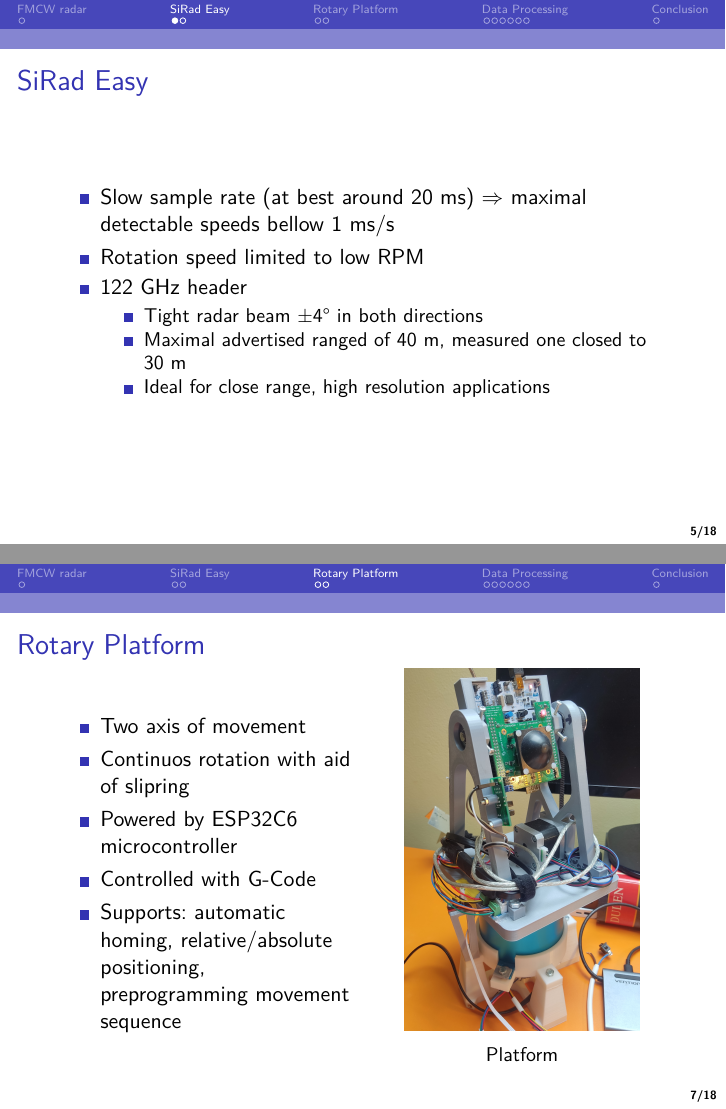
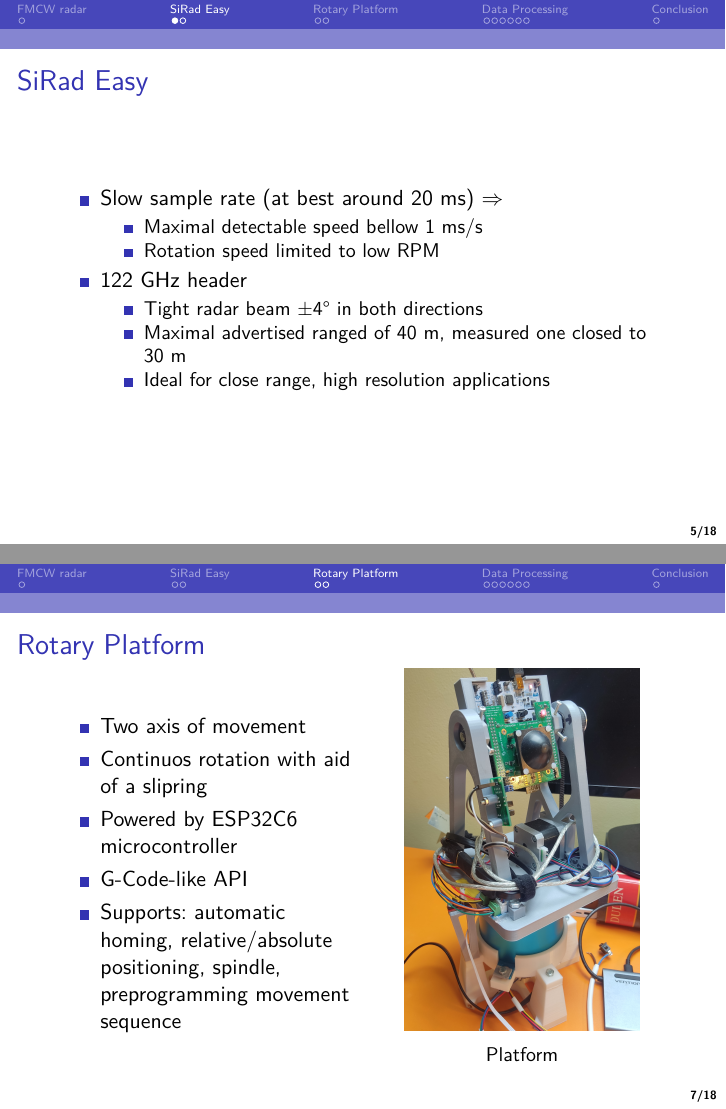
Before and after one commit to havrak/fmcw-surveillance-radar, LaTeX slides (doc/presentation/pres.tex): pages 6 and 8 of 19, joined at a grey line. Compiled offline with pdfLaTeX.

Commit message:
DOC: presentation changes

```diff
--- a/doc/presentation/pres.tex
+++ b/doc/presentation/pres.tex
@@ -175,8 +175,11 @@
   \frametitle{SiRad Easy}
 
   \begin{itemize}
-    \item Slow sample rate (at best around 20~ms) $\Rightarrow$ maximal detectable speeds bellow 1~ms/s
-    \item Rotation speed limited to low RPM
+    \item Slow sample rate (at best around 20~ms) $\Rightarrow$
+			\begin{itemize}
+				\item Maximal detectable speed bellow 1~ms/s
+				\item Rotation speed limited to low RPM
+			\end{itemize}
     \item 122~GHz header
       \begin{itemize}
         \item Tight radar beam $\pm 4$° in both directions
@@ -214,10 +217,10 @@
     \begin{minipage}{0.48\textwidth}
       \begin{itemize}
         \item Two axis of movement
-        \item Continuos rotation with aid of slipring
+        \item Continuos rotation with aid of a slipring
         \item Powered by ESP32C6 microcontroller
-        \item Controlled with G-Code
-        \item Supports: automatic homing, relative/absolute positioning, preprogramming movement sequence
+        \item G-Code-like API
+        \item Supports: automatic homing, relative/absolute positioning, spindle, preprogramming movement sequence
       \end{itemize}
     \end{minipage}\hfill
     \begin{minipage}{0.48\textwidth}
```
Also changed, not shown: doc/presentation/pres.tex (10 more changed lines).
